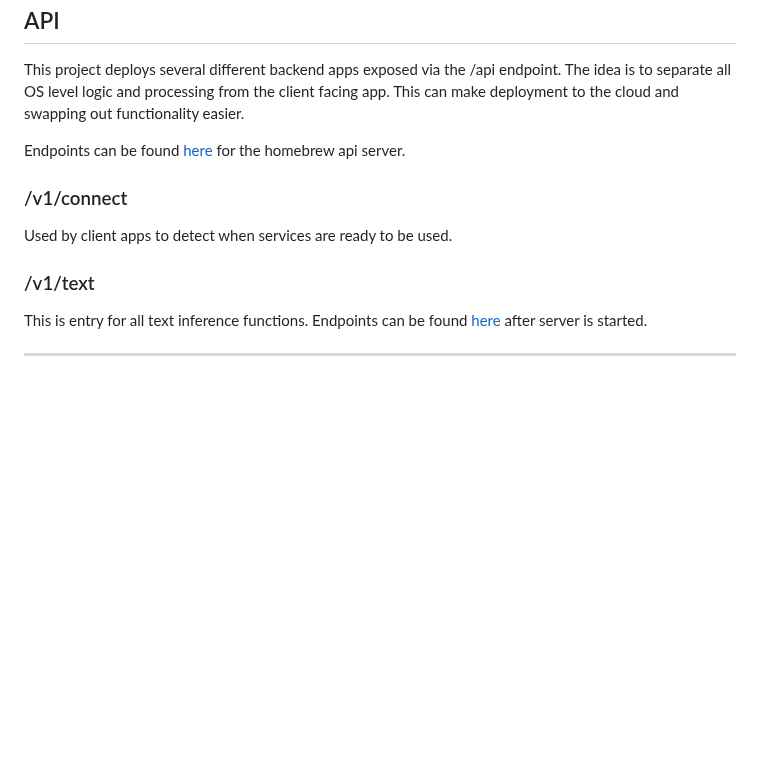
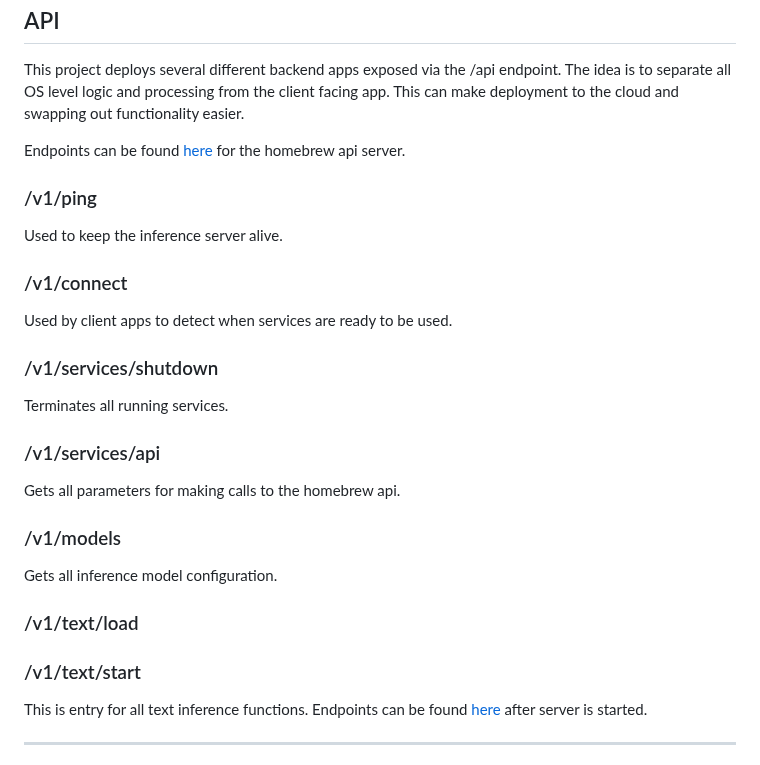
Before and after one commit to dieharders/ai-text-server, a Markdown page: README.md, the part around the change. Rendered like a GitHub page; blank space fills up the shorter version.

```diff
--- a/README.md
+++ b/README.md
@@ -130,11 +130,29 @@ This project deploys several different backend apps exposed via the /api endpoin
 
 Endpoints can be found [here](http://localhost:8008/docs) for the homebrew api server.
 
+### /v1/ping
+
+Used to keep the inference server alive.
+
 ### /v1/connect
 
 Used by client apps to detect when services are ready to be used.
 
-### /v1/text
+### /v1/services/shutdown
+
+Terminates all running services.
+
+### /v1/services/api
+
+Gets all parameters for making calls to the homebrew api.
+
+### /v1/models
+
+Gets all inference model configuration.
+
+### /v1/text/load
+
+### /v1/text/start
 
 This is entry for all text inference functions. Endpoints can be found [here](http://localhost:8000/docs) after server is started.
 
```
